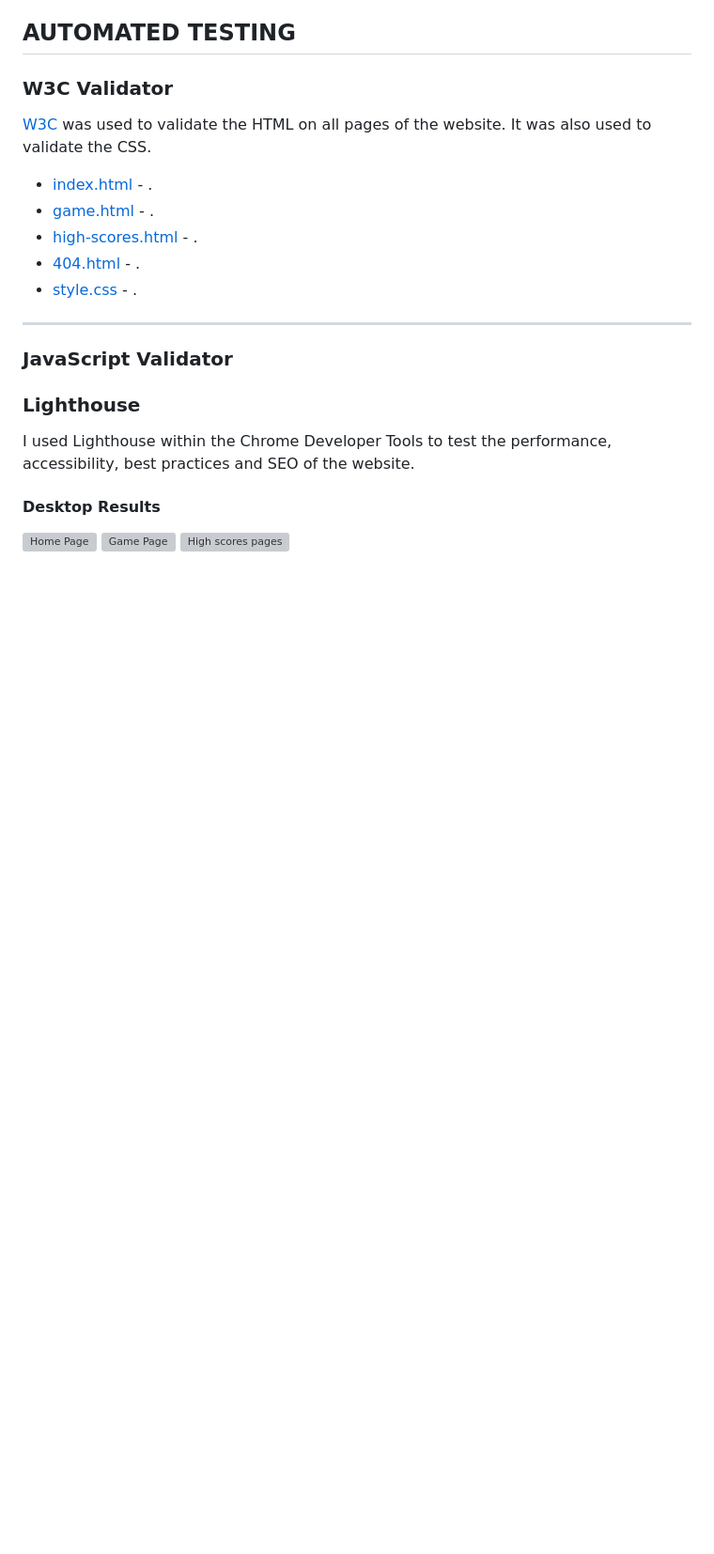
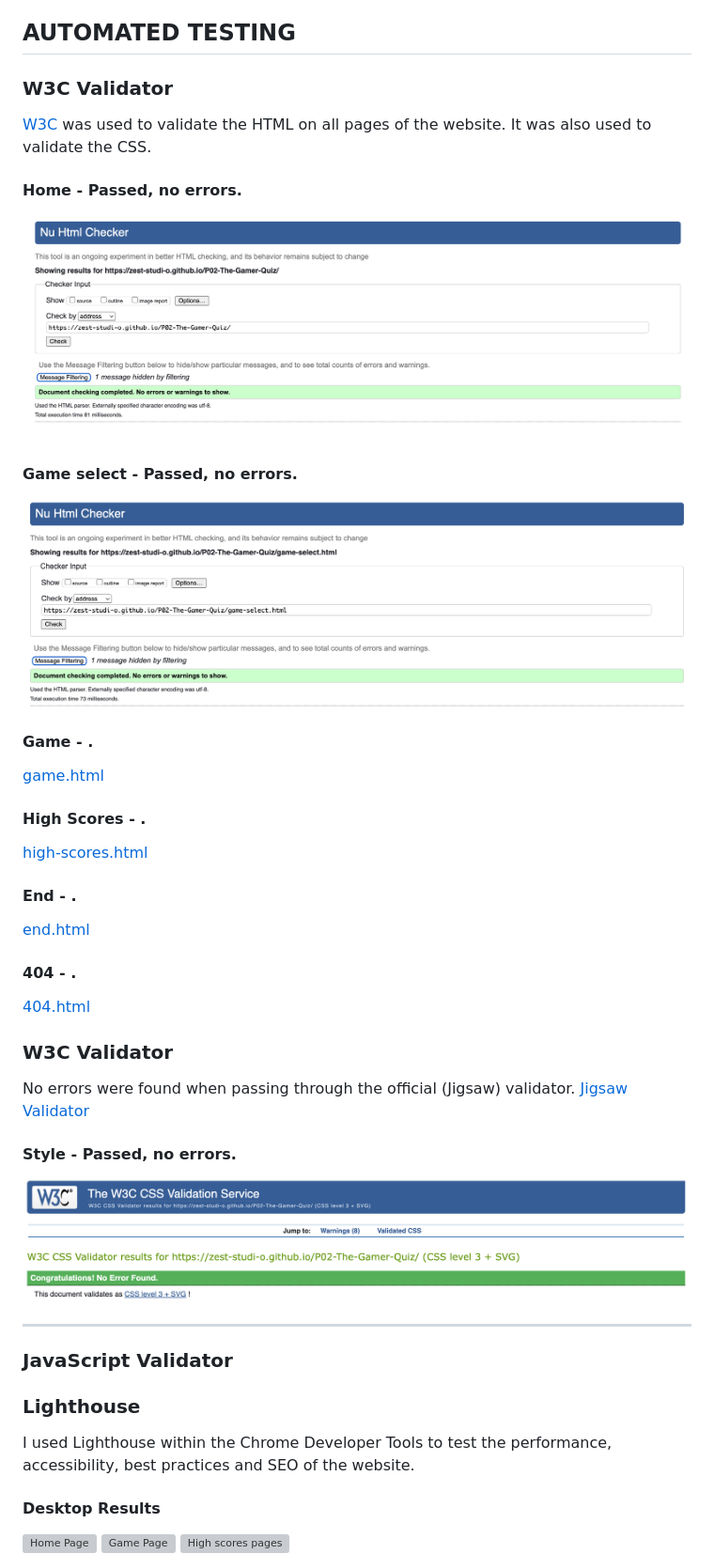
Before and after one commit to Zest-studi-o/Gamer-Quiz, a Markdown page: TESTING.md, the part around the change printed below. Shown: that part at 94% size. Rendered like a GitHub page; pictures changed too: docs/testing/jigsaw/css.png (added), docs/testing/w3/w3-home.png (added), docs/testing/w3/w3-select.png (added); blank space fills up the shorter version; grey boxes are pictures that could not be loaded.

```diff
--- a/TESTING.md
+++ b/TESTING.md
@@ -28,11 +30,31 @@ Automated testing was carried out at a later stage using validators and all erro
 
 [W3C](https://validator.w3.org/) was used to validate the HTML on all pages of the website. It was also used to validate the CSS.
 
-* [index.html](testing/w3/w3-index.png) - .
-* [game.html](testing/w3/w3-game.png) - .
-* [high-scores.html](testing/w3/w3-highscores.png) - .
-* [404.html](testing/w3/w3-404.png) - .
-* [style.css](testing/w3/w3-css.png) - .
+#### Home - Passed, no errors.
+![index.html](docs/testing/w3/w3-home.png)
+
+#### Game select - Passed, no errors.
+![index.html](docs/testing/w3/w3-select.png)
+
+#### Game - .
+[game.html](docs/testing/w3/w3-game.png)
+
+#### High Scores - .
+[high-scores.html](docs/testing/w3/w3-high-scores.png)
+
+#### End - .
+[end.html](docs/testing/w3/end.png)
+
+#### 404 - .
+[404.html](docs/testing/w3/w3-404.png)
+
+### W3C Validator
+
+No errors were found when passing through the official (Jigsaw) validator.
+[Jigsaw Validator](https://jigsaw.w3.org/css-validator/)
+
+#### Style - Passed, no errors.
+![style.css](docs/testing/jigsaw/css.png)
 
 - - -
 
@@ -41,7 +63,6 @@ Automated testing was carried out at a later stage using validators and all erro
 ### Lighthouse
 
 I used Lighthouse within the Chrome Developer Tools to test the performance, accessibility, best practices and SEO of the website.
-
 
 #### Desktop Results
 
```
Also changed, not shown: other parts of TESTING.md (+42 -7 lines), README.md (+5 -1 lines), 6 other files.
